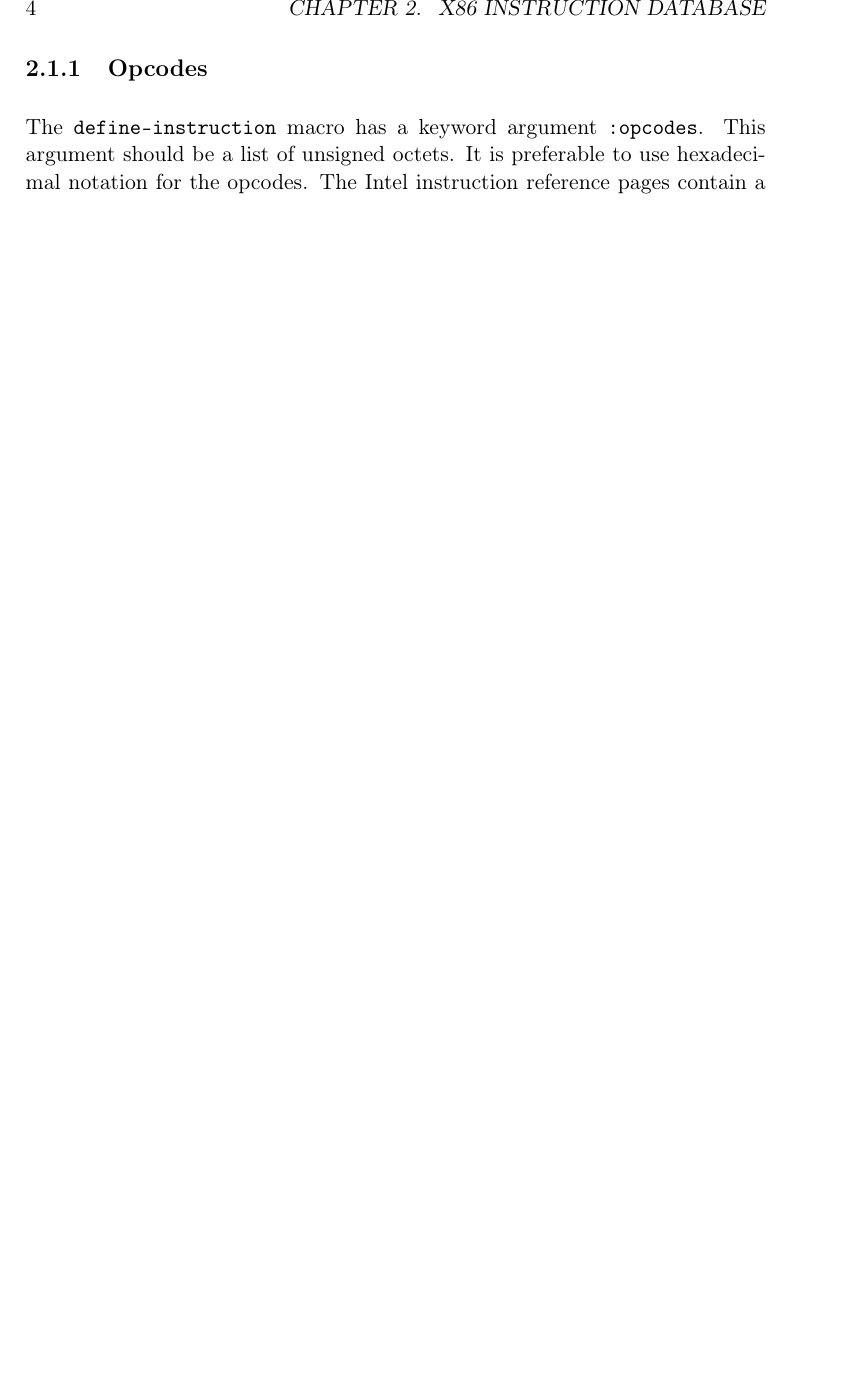
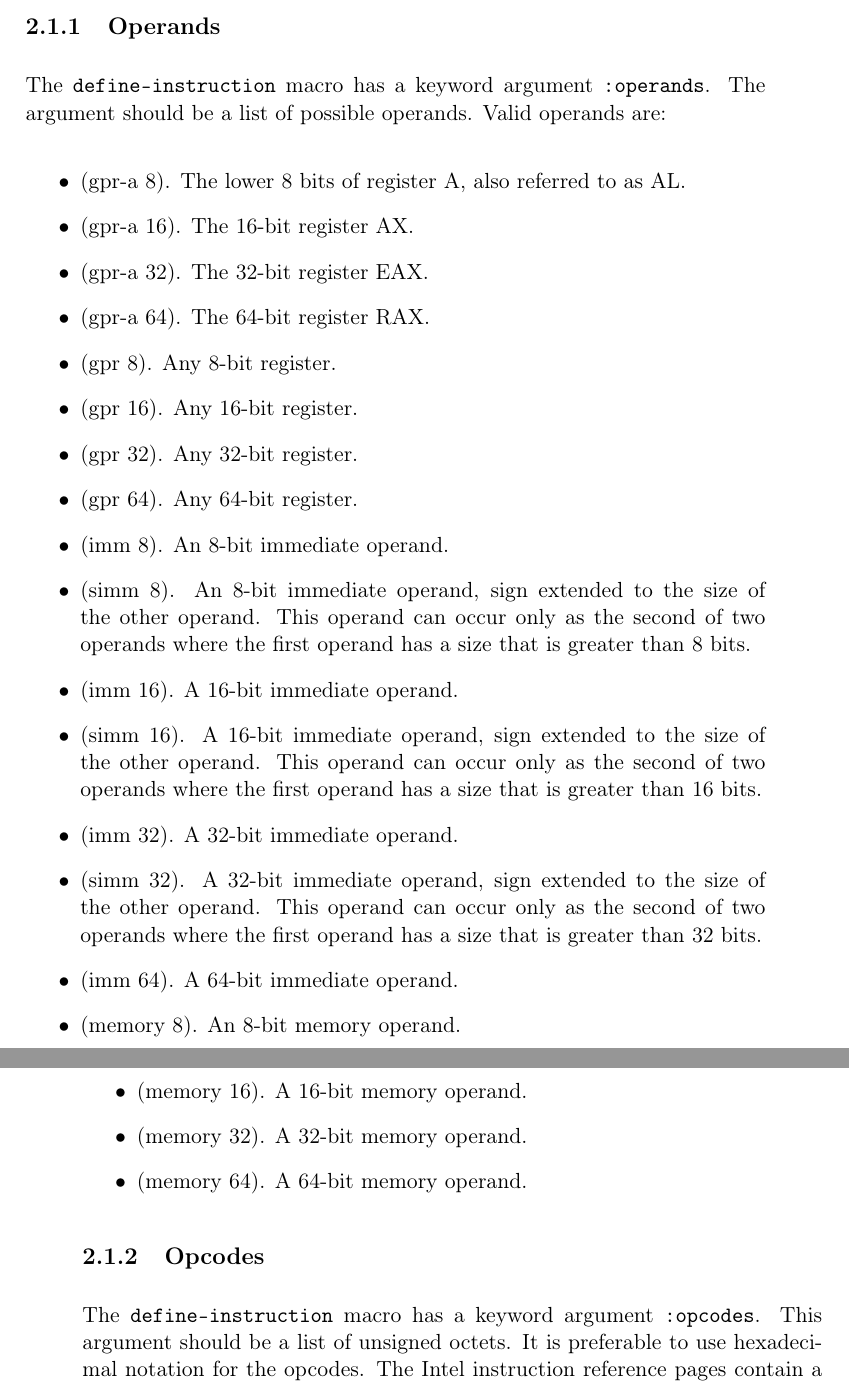
Before and after one commit to robert-strandh/Cluster, a LaTeX book (Documentation/cluster.tex, which reads Documentation/chap-x86-instruction-database.tex): part of page 8 of 11 before the commit and two parts of pages 8 and 9 of 13 after it, the two joined at a grey line, cut at the place of the change, the shorter picture padded with empty space. Compiled offline with pdfLaTeX.

Commit message:
Provide section describing valid operands.

```diff
--- a/Documentation/chap-x86-instruction-database.tex
+++ b/Documentation/chap-x86-instruction-database.tex
@@ -27,6 +27,43 @@ the Intel manuals.  Here, we give a more direct description of the
 correspondence between the Intel reference pages and the arguments
 that should be supplied to the \texttt{define-instruction} macro.
 
+\subsection{Operands}
+
+The \texttt{define-instruction} macro has a keyword argument
+\texttt{:operands}.  The argument should be a list of possible
+operands.  Valid operands are:
+
+\begin{itemize}
+\item (gpr-a 8).  The lower 8 bits of register A, also referred to as AL.
+\item (gpr-a 16).  The 16-bit register AX.
+\item (gpr-a 32).  The 32-bit register EAX.
+\item (gpr-a 64).  The 64-bit register RAX.
+\item (gpr 8).  Any 8-bit register.
+\item (gpr 16).  Any 16-bit register.
+\item (gpr 32).  Any 32-bit register.
+\item (gpr 64).  Any 64-bit register.
+\item (imm 8).  An 8-bit immediate operand.
+\item (simm 8).  An 8-bit immediate operand, sign extended to the size
+  of the other operand.  This operand can occur only as the second of
+  two operands where the first operand has a size that is greater than
+  8 bits.
+\item (imm 16).  A 16-bit immediate operand.
+\item (simm 16).  A 16-bit immediate operand, sign extended to the size
+  of the other operand.  This operand can occur only as the second of
+  two operands where the first operand has a size that is greater than
+  16 bits.
+\item (imm 32).  A 32-bit immediate operand.
+\item (simm 32).  A 32-bit immediate operand, sign extended to the size
+  of the other operand.  This operand can occur only as the second of
+  two operands where the first operand has a size that is greater than
+  32 bits.
+\item (imm 64).  A 64-bit immediate operand.
+\item (memory 8).  An 8-bit memory operand.
+\item (memory 16).  A 16-bit memory operand.
+\item (memory 32).  A 32-bit memory operand.
+\item (memory 64).  A 64-bit memory operand.
+\end{itemize}
+
 \subsection{Opcodes}
 
 The \texttt{define-instruction} macro has a keyword argument
```
